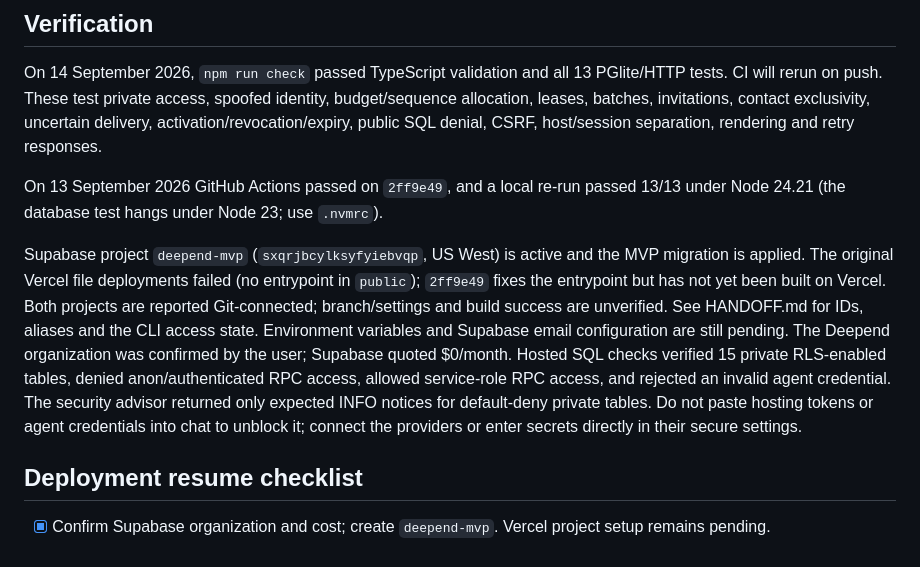
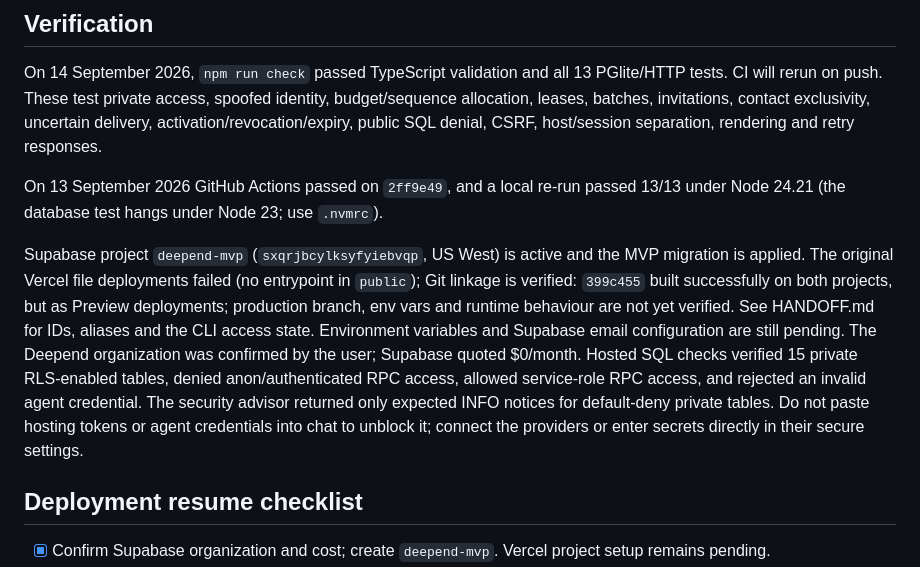
Before and after one commit to hburgoyne/deepend, a Markdown page: docs/BUILD_STATUS.md, the part around the change. GitHub-like rendering.

```diff
--- a/docs/BUILD_STATUS.md
+++ b/docs/BUILD_STATUS.md
@@ -19,7 +19,7 @@ On 14 September 2026, `npm run check` passed TypeScript validation and all 13 PG
 
 On 13 September 2026 GitHub Actions passed on `2ff9e49`, and a local re-run passed 13/13 under Node 24.21 (the database test hangs under Node 23; use `.nvmrc`).
 
-Supabase project `deepend-mvp` (`sxqrjbcylksyfyiebvqp`, US West) is active and the MVP migration is applied. The original Vercel file deployments failed (no entrypoint in `public`); `2ff9e49` fixes the entrypoint but has not yet been built on Vercel. Both projects are reported Git-connected; branch/settings and build success are unverified. See HANDOFF.md for IDs, aliases and the CLI access state. Environment variables and Supabase email configuration are still pending. The Deepend organization was confirmed by the user; Supabase quoted $0/month. Hosted SQL checks verified 15 private RLS-enabled tables, denied anon/authenticated RPC access, allowed service-role RPC access, and rejected an invalid agent credential. The security advisor returned only expected INFO notices for default-deny private tables. Do not paste hosting tokens or agent credentials into chat to unblock it; connect the providers or enter secrets directly in their secure settings.
+Supabase project `deepend-mvp` (`sxqrjbcylksyfyiebvqp`, US West) is active and the MVP migration is applied. The original Vercel file deployments failed (no entrypoint in `public`); Git linkage is verified: `399c455` built successfully on both projects, but as Preview deployments; production branch, env vars and runtime behaviour are not yet verified. See HANDOFF.md for IDs, aliases and the CLI access state. Environment variables and Supabase email configuration are still pending. The Deepend organization was confirmed by the user; Supabase quoted $0/month. Hosted SQL checks verified 15 private RLS-enabled tables, denied anon/authenticated RPC access, allowed service-role RPC access, and rejected an invalid agent credential. The security advisor returned only expected INFO notices for default-deny private tables. Do not paste hosting tokens or agent credentials into chat to unblock it; connect the providers or enter secrets directly in their secure settings.
 
 ## Deployment resume checklist
 
```
Also changed, not shown: docs/HANDOFF.md (+3 -1 lines).
